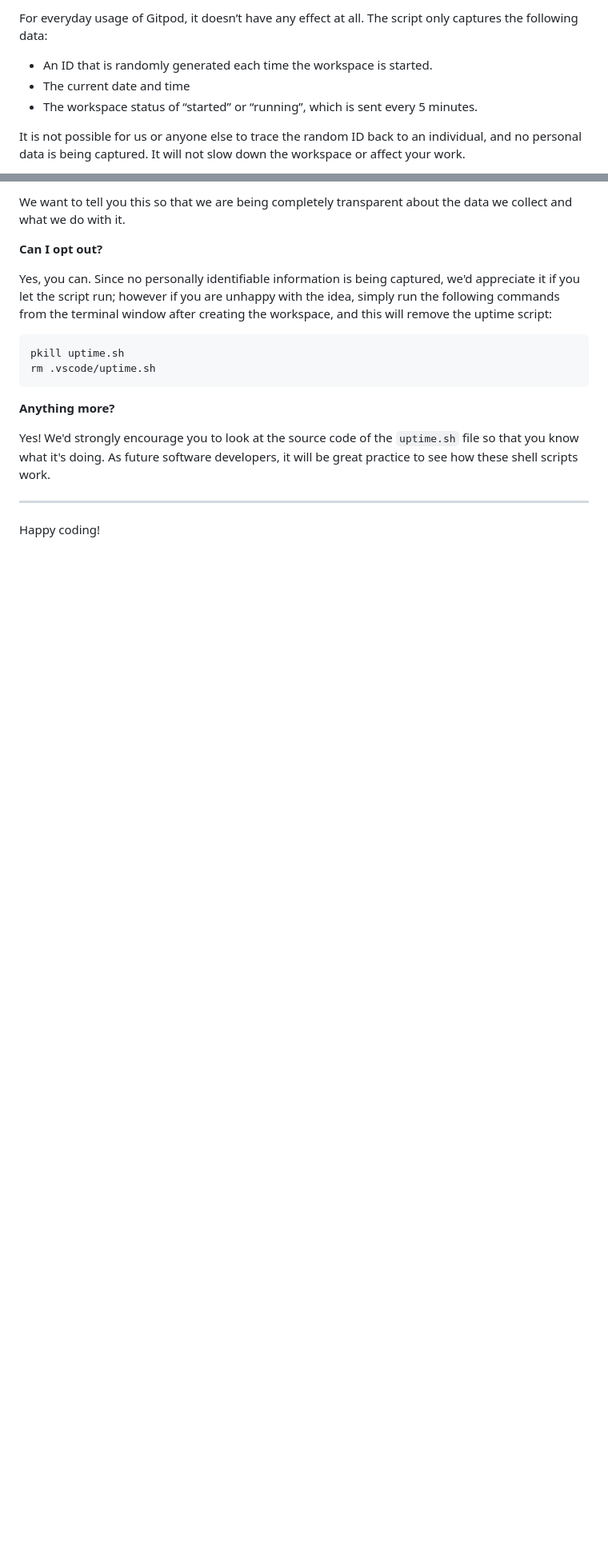
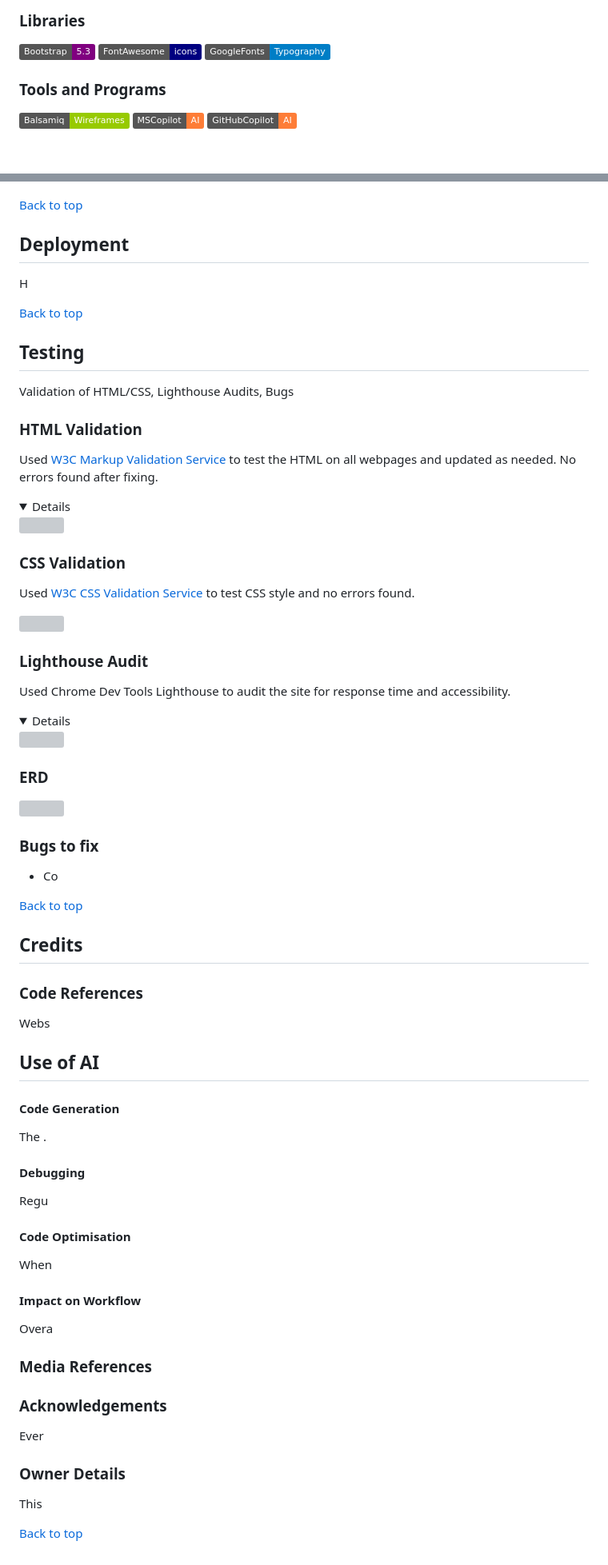
Before and after one commit to Carlos-n21/chess-hackathon, a Markdown page: README.md, 2 parts joined by grey strips. Shown at 80% size. GitHub-like rendering; folded sections open; badges without logos; blank space fills up the shorter version; grey boxes are pictures that could not be loaded.

````diff
--- a/README.md
+++ b/README.md
@@ -103,9 +144,12 @@ It will help us to calculate how many running workspaces there are at any one ti
 
-For everyday usage of Gitpod, it doesn’t have any effect at all. The script only captures the following data:
+### Libraries
+![Static Badge](https://img.shields.io/badge/Bootstrap-5.3-purple)
+![Static Badge](https://img.shields.io/badge/FontAwesome-icons-navy)
+![Static Badge](https://img.shields.io/badge/GoogleFonts-Typography-blue)
 
-- An ID that is randomly generated each time the workspace is started.
-- The current date and time
-- The workspace status of “started” or “running”, which is sent every 5 minutes.
 
-It is not possible for us or anyone else to trace the random ID back to an individual, and no personal data is being captured. It will not slow down the workspace or affect your work.
+### Tools and Programs
+![Static Badge](https://img.shields.io/badge/Balsamiq-Wireframes-green)
+![Static Badge](https://img.shields.io/badge/MSCopilot-AI-orange)
+![Static Badge](https://img.shields.io/badge/GitHubCopilot-AI-orange)
 
@@ -113,19 +158,77 @@ It is not possible for us or anyone else to trace the random ID back to an indiv
 
-We want to tell you this so that we are being completely transparent about the data we collect and what we do with it.
 
-**Can I opt out?**
+[Back to top](#top)
 
-Yes, you can. Since no personally identifiable information is being captured, we'd appreciate it if you let the script run; however if you are unhappy with the idea, simply run the following commands from the terminal window after creating the workspace, and this will remove the uptime script:
+## Deployment
 
-```
-pkill uptime.sh
-rm .vscode/uptime.sh
-```
+H
 
-**Anything more?**
+[Back to top](#top)
 
-Yes! We'd strongly encourage you to look at the source code of the `uptime.sh` file so that you know what it's doing. As future software developers, it will be great practice to see how these shell scripts work.
+## Testing
+Validation of HTML/CSS, Lighthouse Audits, Bugs
 
----
+### HTML Validation
+Used [W3C Markup Validation Service](https://validator.w3.org/#validate_by_input) to test the HTML on all webpages and updated as needed. No errors found after fixing.
+<details>
+  <img src="">
 
-Happy coding!
+</details>
+
+
+### CSS Validation
+
+Used [W3C CSS Validation Service](https://jigsaw.w3.org/css-validator/#validate_by_input) to test CSS style and no errors found.
+
+  <img src="">
+
+
+### Lighthouse Audit
+
+Used Chrome Dev Tools Lighthouse to audit the site for response time and accessibility.<br>
+<details>
+  <img src="">
+
+</details>
+
+
+
+### ERD
+
+  <img src="">
+
+
+### Bugs to fix
+- Co
+
+
+[Back to top](#top)
+
+## Credits
+### Code References
+Webs
+<br>
+
+## Use of AI
+#### Code Generation
+The .
+
+#### Debugging
+Regu
+
+#### Code Optimisation
+When
+
+#### Impact on Workflow
+Overa
+
+### Media References
+
+
+### Acknowledgements
+Ever
+
+### Owner Details
+This
+
+[Back to top](#top)
````
Also changed, not shown: other parts of README.md (+101 -59 lines).
